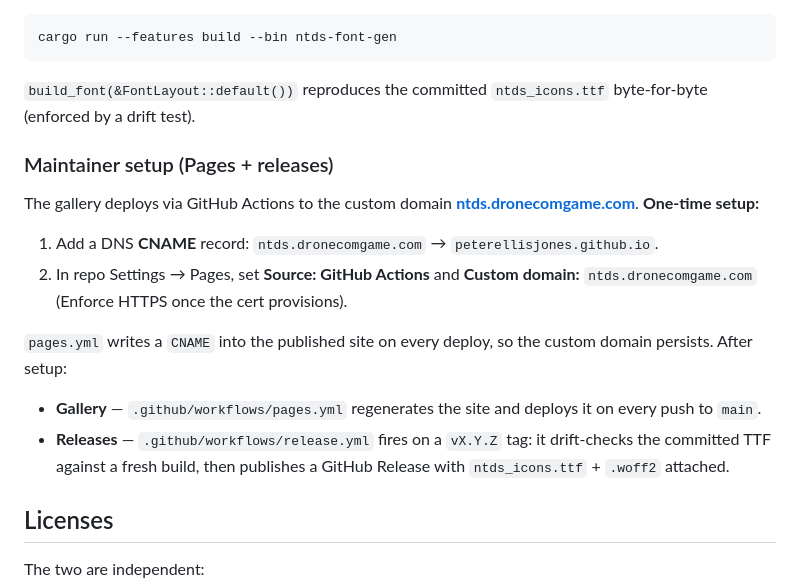
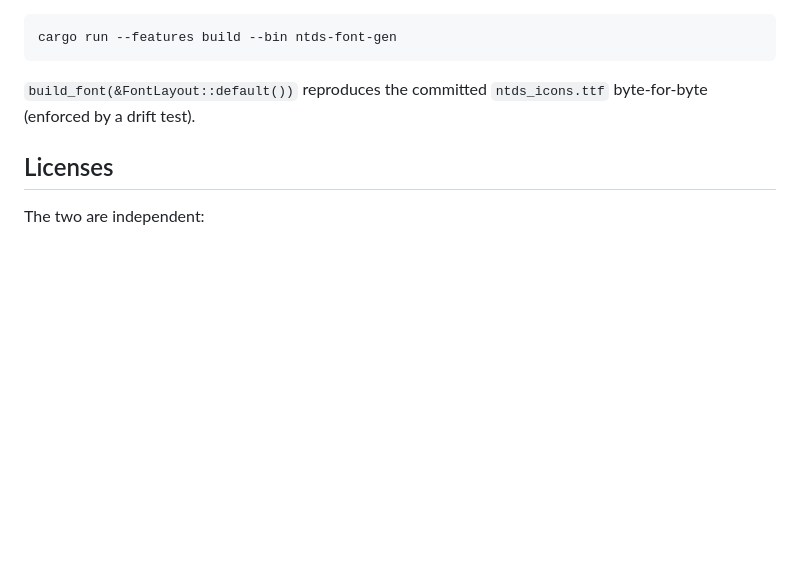
Before and after one commit to peterellisjones/ntds-icons, a Markdown page: README.md, the part around the change. GitHub-like rendering; blank space fills up the shorter version.

Commit message:
Remove maintainer setup section from README
The Pages/releases one-time setup steps are operational notes, not user
documentation. Drop them from the README.

Co-Authored-By: Claude Opus 4.8 (1M context) <noreply@anthropic.com>

```diff
--- a/README.md
+++ b/README.md
@@ -290,24 +290,6 @@ cargo run --features build --bin ntds-font-gen
 `build_font(&FontLayout::default())` reproduces the committed `ntds_icons.ttf`
 byte-for-byte (enforced by a drift test).
 
-### Maintainer setup (Pages + releases)
-
-The gallery deploys via GitHub Actions to the custom domain
-**[ntds.dronecomgame.com](https://ntds.dronecomgame.com)**. **One-time setup:**
-
-1. Add a DNS **CNAME** record: `ntds.dronecomgame.com` → `peterellisjones.github.io`.
-2. In repo Settings → Pages, set **Source: GitHub Actions** and **Custom
-   domain:** `ntds.dronecomgame.com` (Enforce HTTPS once the cert provisions).
-
-`pages.yml` writes a `CNAME` into the published site on every deploy, so the
-custom domain persists. After setup:
-
-- **Gallery** — `.github/workflows/pages.yml` regenerates the site and deploys
-  it on every push to `main`.
-- **Releases** — `.github/workflows/release.yml` fires on a `vX.Y.Z` tag: it
-  drift-checks the committed TTF against a fresh build, then publishes a GitHub
-  Release with `ntds_icons.ttf` + `.woff2` attached.
-
 ## Licenses
 
 The two are independent:
```
